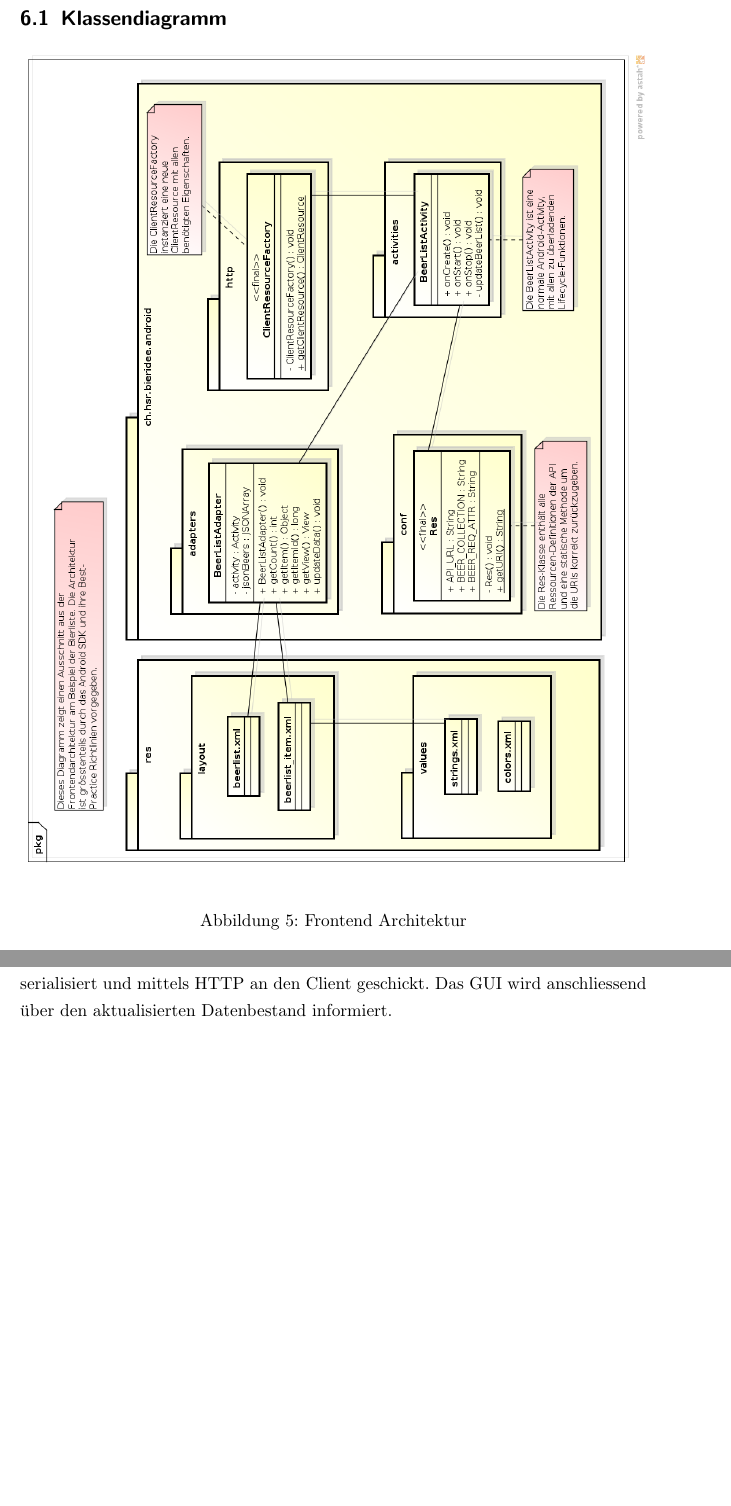
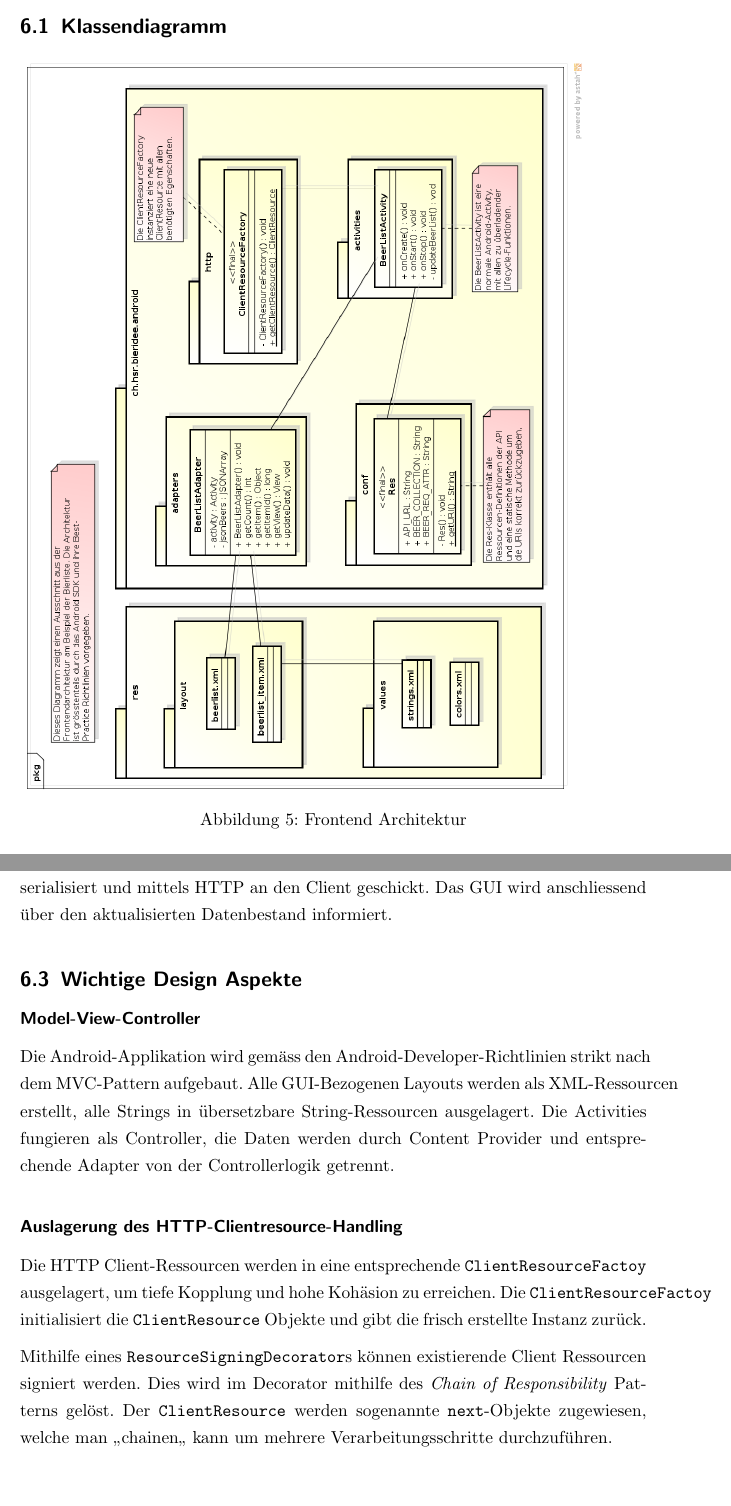
Before and after one commit to bieridee/bieridee-docs, a LaTeX document (04 Design/Architektur/SoftwareArchitekturDokument.tex): two parts of pages 13 and 15 of 20 before the commit and two parts of pages 12 and 14 of 20 after it, joined at a grey line, cut so that both start at the same text, the shorter picture padded with empty space. Compiled offline with pdfLaTeX; an older LaTeX class or package is replaced by its successor.

Commit message:
Client Design Aspekte

```diff
--- a/04 Design/Architektur/SoftwareArchitekturDokument.tex
+++ b/04 Design/Architektur/SoftwareArchitekturDokument.tex
@@ -243,12 +243,15 @@ sämtliche Resourcen den geforderten REST Archetypen entsprechen.
 \newpage
 
 \section{Frontend Architektur}
-Nachfolgend wird ein Ausschnitt aus der Frontendarchitektur am Beispiel der Bierliste aufgezeigt. Die
-Architektur ist grösstenteils durch das Android SDK und ihre Best-Practice Richtlinien vorgegeben. Anhand eines Systemsequenzdiagrammes wird eine systemtypische Interaktion zwischen Android App und Server API aufgezeigt. Es sind nur die für die Architektur wichtigsten Systemoperationen enthalten.
+Nachfolgend wird ein Ausschnitt aus der Frontendarchitektur am Beispiel der Bierliste aufgezeigt.
+Die Architektur ist grösstenteils durch das Android SDK und ihre Best-Practice Richtlinien
+vorgegeben. Anhand eines Systemsequenzdiagrammes wird eine systemtypische Interaktion zwischen
+Android App und Server API aufgezeigt. Es sind nur die für die Architektur wichtigsten
+Systemoperationen enthalten.
 
 \subsection{Klassendiagramm}
 \begin{figure}[H]
-	\includegraphics[height=\textwidth,angle=90]{FrontendArchitektur.png}
+	\includegraphics[height=0.9\textwidth,angle=90]{FrontendArchitektur.png}
 	\caption{Frontend Architektur}
 	\label{fig:frontend_architecture}
 \end{figure}
@@ -274,7 +277,28 @@ Datenbank und erstellen die Domain Objekte. Die Models werden danach in einen JS
 serialisiert und mittels HTTP an den Client geschickt. Das GUI wird anschliessend über den
 aktualisierten Datenbestand informiert.
 
+\subsection{Wichtige Design Aspekte}
 
+\subsubsection*{Model-View-Controller}
+
+Die Android-Applikation wird gemäss den Android-Developer-Richtlinien strikt nach dem
+MVC-Pattern aufgebaut. Alle GUI-Bezogenen Layouts werden als XML-Ressourcen erstellt, alle Strings
+in übersetzbare String-Ressourcen ausgelagert. Die Activities fungieren als Controller, die Daten
+werden durch Content Provider und entsprechende Adapter von der Controllerlogik getrennt.
+
+\subsubsection*{Auslagerung des HTTP-Clientresource-Handling}
+
+Die HTTP Client-Ressourcen werden in eine entsprechende \texttt{ClientResourceFactoy}
+ausgelagert, um tiefe Kopplung und hohe Kohäsion zu erreichen. Die \texttt{ClientResourceFactoy}
+initialisiert die \texttt{ClientResource} Objekte und gibt die frisch erstellte Instanz zurück.
+
+Mithilfe eines \texttt{ResourceSigningDecorator}s können existierende Client Ressourcen signiert
+werden. Dies wird im Decorator mithilfe des \textit{Chain of Responsibility} Patterns gelöst. Der
+\texttt{ClientResource} werden sogenannte \texttt{next}-Objekte zugewiesen, welche man "`chainen"`
+kann um mehrere Verarbeitungsschritte durchzuführen.
+
+
+\newpage
 \section{Prozesse und Threads}
 
 \subsection{Datenbank}
```
Also changed, not shown: 04 Design/Architektur/SoftwareArchitekturDokument.pdf.
